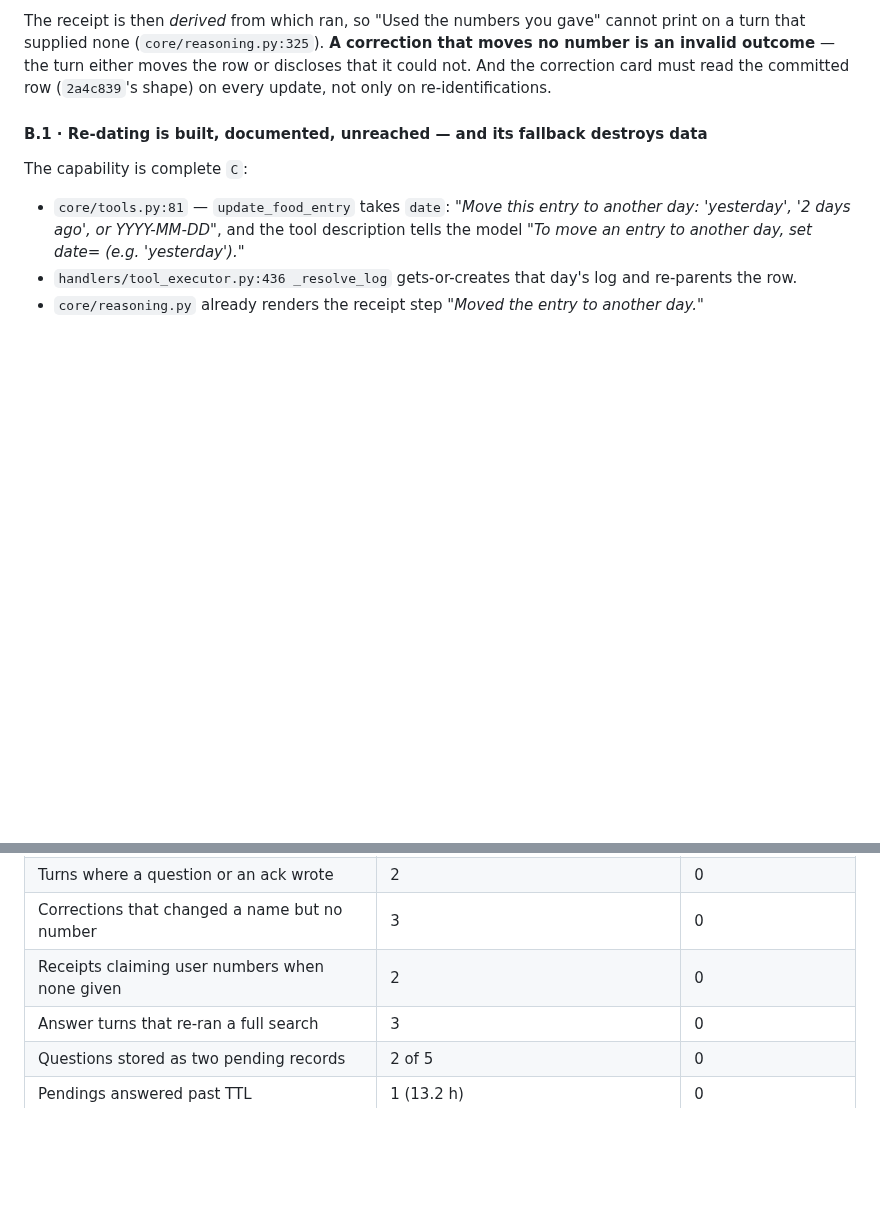
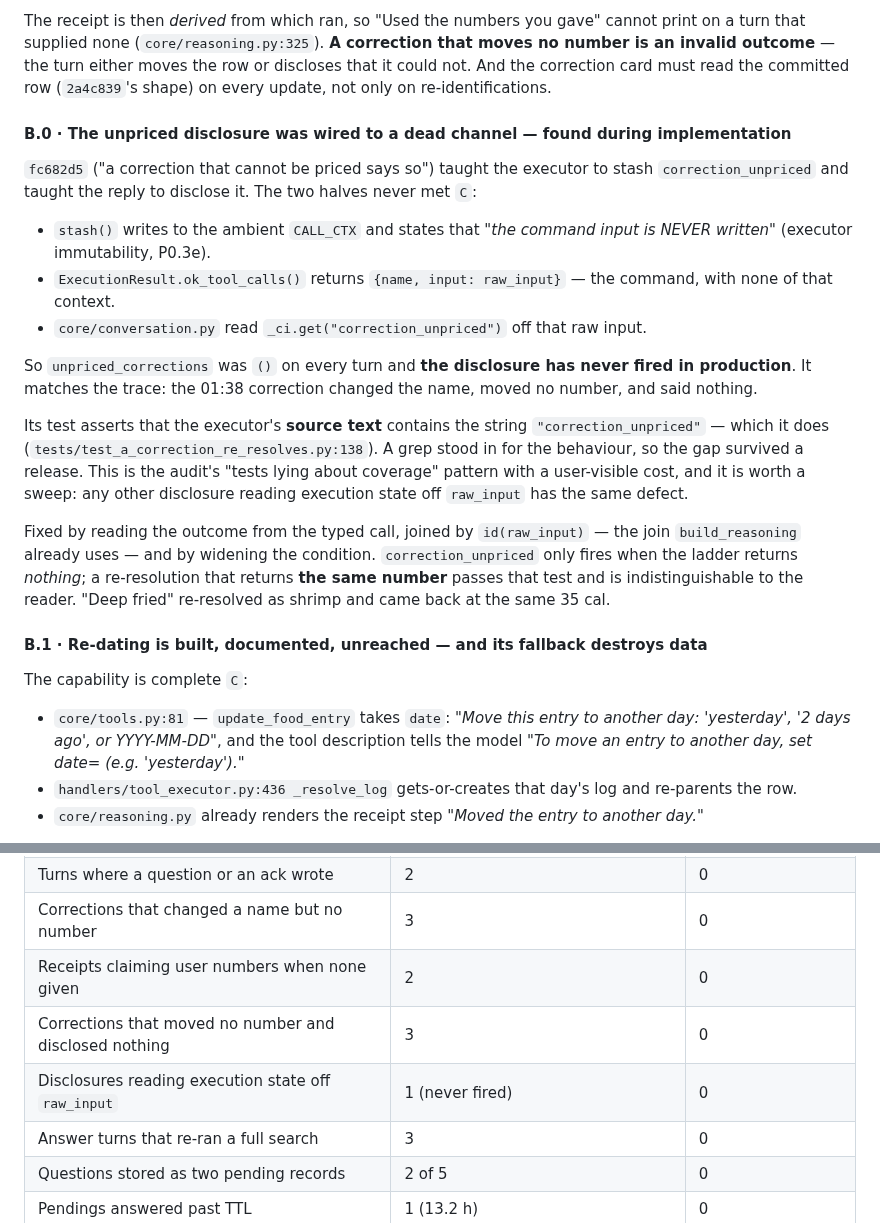
Before and after one commit to dvoskin/arnie, a Markdown page: audits/FOOD_LANE_PLAN_2026-07-29.md, 2 parts joined by grey strips. Rendered like a GitHub page; blank space fills up the shorter version.

Commit message:
docs(audit): B.0 — the unpriced disclosure was wired to a dead channel
Found while implementing B. Recorded with the sweep it implies: any disclosure
reading execution state off `raw_input` has the same defect.

Co-Authored-By: Claude Opus 5 <noreply@anthropic.com>

```diff
--- a/audits/FOOD_LANE_PLAN_2026-07-29.md
+++ b/audits/FOOD_LANE_PLAN_2026-07-29.md
@@ -124,6 +124,31 @@ The receipt is then *derived* from which ran, so "Used the numbers you gave" can
 that supplied none (`core/reasoning.py:325`). **A correction that moves no number is an invalid
 outcome** — the turn either moves the row or discloses that it could not. And the correction card must
 read the committed row (`2a4c839`'s shape) on every update, not only on re-identifications.
+
+#### B.0 · The unpriced disclosure was wired to a dead channel — **found during implementation**
+
+`fc682d5` ("a correction that cannot be priced says so") taught the executor to stash
+`correction_unpriced` and taught the reply to disclose it. The two halves never met `C`:
+
+- `stash()` writes to the ambient `CALL_CTX` and states that *"the command input is NEVER written"*
+  (executor immutability, P0.3e).
+- `ExecutionResult.ok_tool_calls()` returns `{name, input: raw_input}` — the command, with none of
+  that context.
+- `core/conversation.py` read `_ci.get("correction_unpriced")` off that raw input.
+
+So `unpriced_corrections` was `()` on every turn and **the disclosure has never fired in production**.
+It matches the trace: the 01:38 correction changed the name, moved no number, and said nothing.
+
+Its test asserts that the executor's **source text** contains the string `"correction_unpriced"` —
+which it does (`tests/test_a_correction_re_resolves.py:138`). A grep stood in for the behaviour, so the
+gap survived a release. This is the audit's "tests lying about coverage" pattern with a user-visible
+cost, and it is worth a sweep: any other disclosure reading execution state off `raw_input` has the
+same defect.
+
+Fixed by reading the outcome from the typed call, joined by `id(raw_input)` — the join
+`build_reasoning` already uses — and by widening the condition. `correction_unpriced` only fires when
+the ladder returns *nothing*; a re-resolution that returns **the same number** passes that test and is
+indistinguishable to the reader. "Deep fried" re-resolved as shrimp and came back at the same 35 cal.
 
 #### B.1 · Re-dating is built, documented, unreached — and its fallback destroys data
 
@@ -529,6 +554,8 @@ raw `psycopg` (the async engine hangs):
 | Turns where a question or an ack wrote | 2 | 0 |
 | Corrections that changed a name but no number | 3 | 0 |
 | Receipts claiming user numbers when none given | 2 | 0 |
+| Corrections that moved no number and disclosed nothing | 3 | 0 |
+| Disclosures reading execution state off `raw_input` | 1 (never fired) | 0 |
 | Answer turns that re-ran a full search | 3 | 0 |
 | Questions stored as two pending records | 2 of 5 | 0 |
 | Pendings answered past TTL | 1 (13.2 h) | 0 |
```
